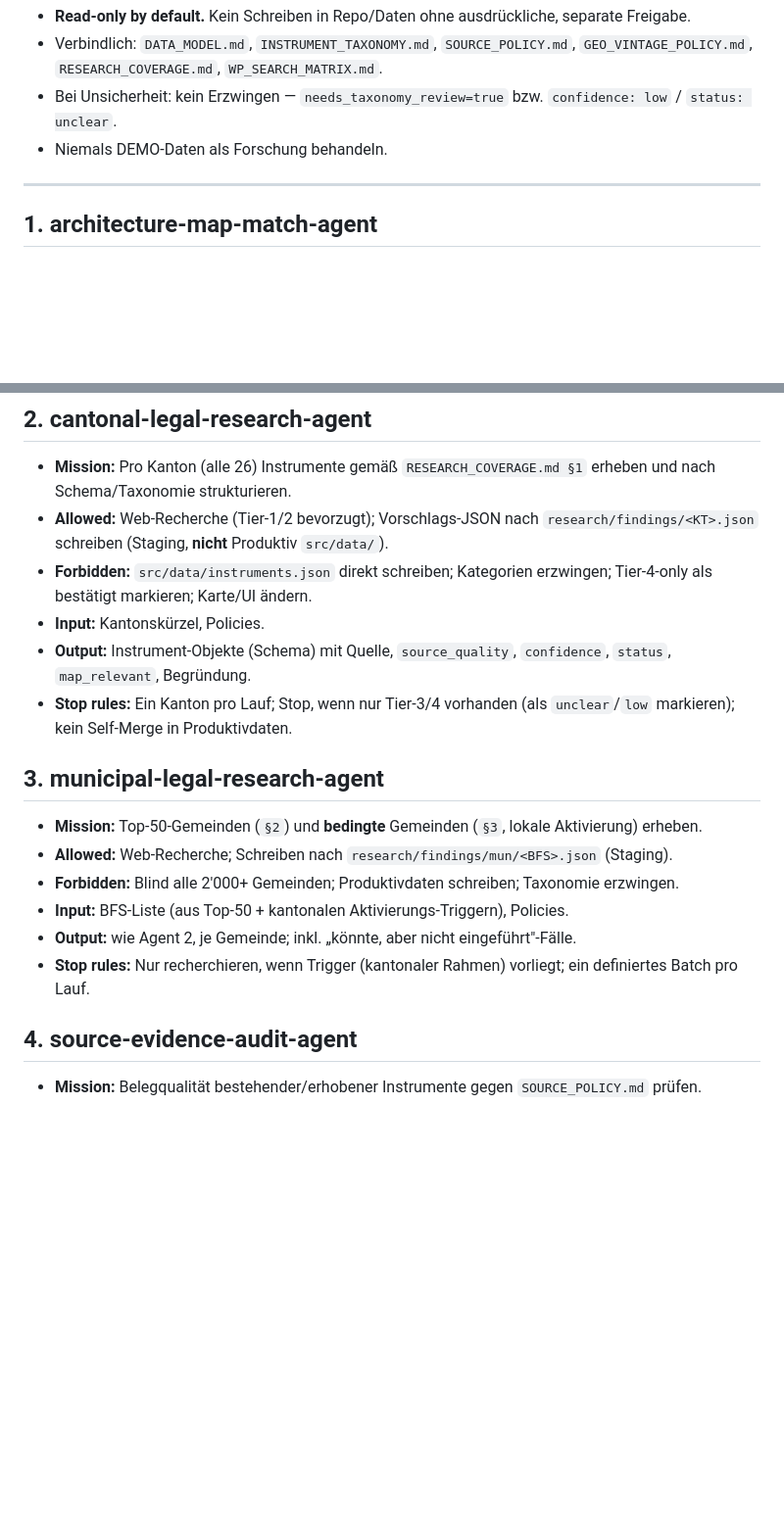
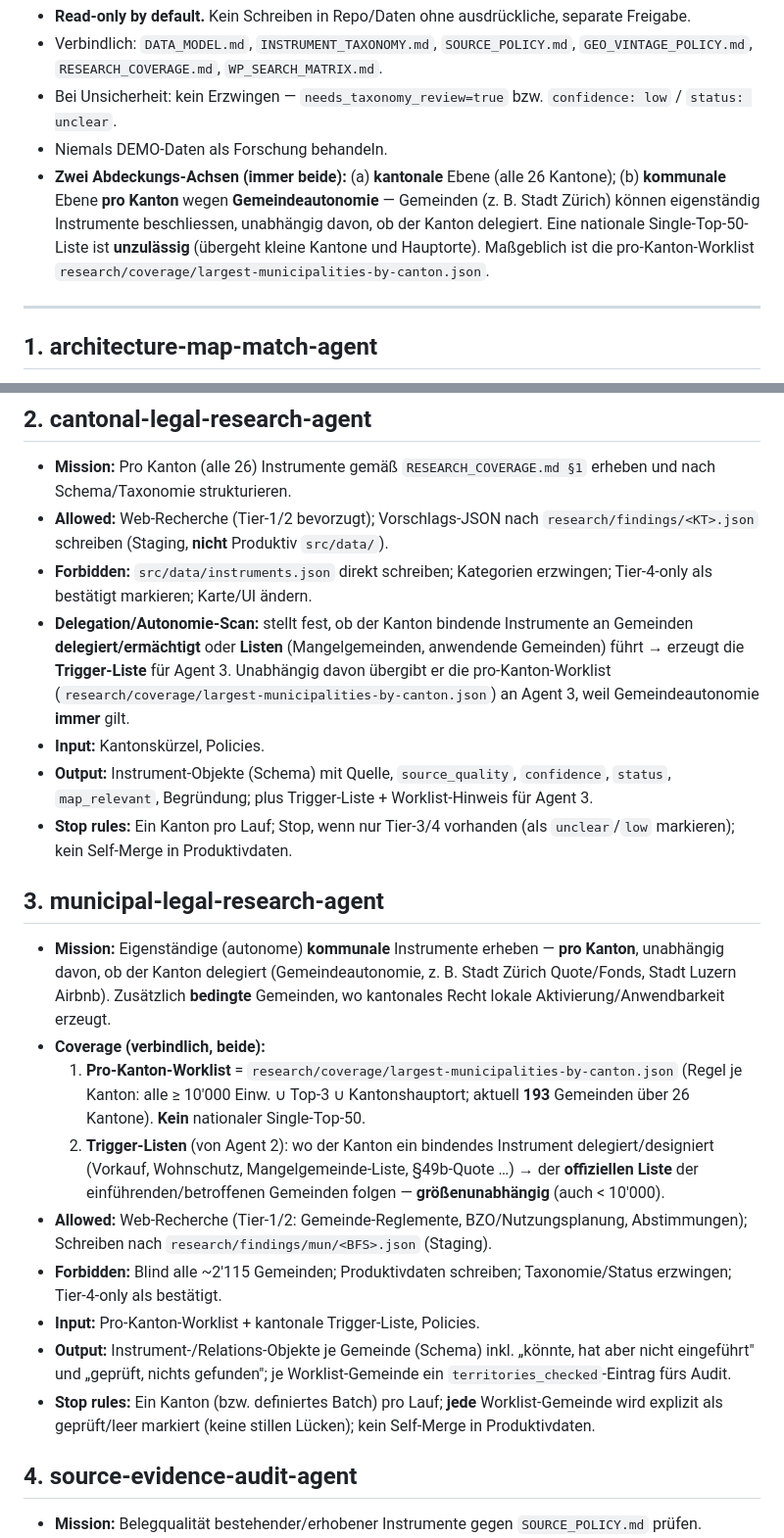
Before and after one commit to buer561-star/regulierungskarte, a Markdown page: research/AGENT_PLAN.md, 2 parts joined by grey strips. Shown at 98% size. Rendered like a GitHub page; blank space fills up the shorter version.

Commit message:
Coverage-Logik auf Gemeindeautonomie umgestellt: grösste Gemeinden PRO KANTON
Hintergrund: Gemeinden entscheiden eigenständig (z. B. Stadt Zürich) - unabhängig
davon, ob der Kanton delegiert. Eine nationale Single-Top-50-Liste uebergeht kleine
Kantone und Hauptorte. Daher: kommunale Recherche PRO KANTON.

- research/coverage/largest-municipalities-by-canton.json (+ .md): Worklist je Kanton
  (Regel: alle >=10'000 Einw. UNION Top-3 UNION Kantonshauptort; aus offizieller swisstopo-
  Einwohnerzahl). Total 193 Gemeinden ueber alle 26 Kantone; alle Hauptorte enthalten.
- research/AGENT_PLAN.md: neue gemeinsame Regel "zwei Abdeckungs-Achsen"; municipal-legal-
  research-agent nutzt jetzt die pro-Kanton-Worklist (statt nationaler Top-50) + Trigger-Listen,
  markiert jede Worklist-Gemeinde explizit (auch "nichts gefunden"); cantonal-agent macht
  Delegations-/Autonomie-Scan und uebergibt Worklist + Trigger-Liste.
- docs/RESEARCH_COVERAGE.md §2: auf pro-Kanton-Regel + Gemeindeautonomie umgestellt;
  nationale Top-50 nur noch Schnellreferenz.

Keine Aenderung an Tool/Karte/Produktivdaten/Geometrie. Validator weiterhin 0 ERROR/0 WARN.

Co-Authored-By: Claude Opus 4.8 <noreply@anthropic.com>
Claude-Session: https://claude.ai/code/session_012jGNrXWkDqWM8nYCmdWWgQ

```diff
--- a/research/AGENT_PLAN.md
+++ b/research/AGENT_PLAN.md
@@ -7,6 +7,7 @@ Gemeinsame Regeln für alle Agenten:
 - Verbindlich: `DATA_MODEL.md`, `INSTRUMENT_TAXONOMY.md`, `SOURCE_POLICY.md`, `GEO_VINTAGE_POLICY.md`, `RESEARCH_COVERAGE.md`, `WP_SEARCH_MATRIX.md`.
 - Bei Unsicherheit: kein Erzwingen — `needs_taxonomy_review=true` bzw. `confidence: low` / `status: unclear`.
 - Niemals DEMO-Daten als Forschung behandeln.
+- **Zwei Abdeckungs-Achsen (immer beide):** (a) **kantonale** Ebene (alle 26 Kantone); (b) **kommunale** Ebene **pro Kanton** wegen **Gemeindeautonomie** — Gemeinden (z. B. Stadt Zürich) können eigenständig Instrumente beschliessen, unabhängig davon, ob der Kanton delegiert. Eine nationale Single-Top-50-Liste ist **unzulässig** (übergeht kleine Kantone und Hauptorte). Maßgeblich ist die pro-Kanton-Worklist `research/coverage/largest-municipalities-by-canton.json`.
 
 ---
 
@@ -22,17 +23,21 @@ Gemeinsame Regeln für alle Agenten:
 - **Mission:** Pro Kanton (alle 26) Instrumente gemäß `RESEARCH_COVERAGE.md §1` erheben und nach Schema/Taxonomie strukturieren.
 - **Allowed:** Web-Recherche (Tier-1/2 bevorzugt); Vorschlags-JSON nach `research/findings/<KT>.json` schreiben (Staging, **nicht** Produktiv `src/data/`).
 - **Forbidden:** `src/data/instruments.json` direkt schreiben; Kategorien erzwingen; Tier-4-only als bestätigt markieren; Karte/UI ändern.
+- **Delegation/Autonomie-Scan:** stellt fest, ob der Kanton bindende Instrumente an Gemeinden **delegiert/ermächtigt** oder **Listen** (Mangelgemeinden, anwendende Gemeinden) führt → erzeugt die **Trigger-Liste** für Agent 3. Unabhängig davon übergibt er die pro-Kanton-Worklist (`research/coverage/largest-municipalities-by-canton.json`) an Agent 3, weil Gemeindeautonomie **immer** gilt.
 - **Input:** Kantonskürzel, Policies.
-- **Output:** Instrument-Objekte (Schema) mit Quelle, `source_quality`, `confidence`, `status`, `map_relevant`, Begründung.
+- **Output:** Instrument-Objekte (Schema) mit Quelle, `source_quality`, `confidence`, `status`, `map_relevant`, Begründung; plus Trigger-Liste + Worklist-Hinweis für Agent 3.
 - **Stop rules:** Ein Kanton pro Lauf; Stop, wenn nur Tier-3/4 vorhanden (als `unclear`/`low` markieren); kein Self-Merge in Produktivdaten.
 
 ## 3. municipal-legal-research-agent
-- **Mission:** Top-50-Gemeinden (`§2`) und **bedingte** Gemeinden (`§3`, lokale Aktivierung) erheben.
-- **Allowed:** Web-Recherche; Schreiben nach `research/findings/mun/<BFS>.json` (Staging).
-- **Forbidden:** Blind alle 2'000+ Gemeinden; Produktivdaten schreiben; Taxonomie erzwingen.
-- **Input:** BFS-Liste (aus Top-50 + kantonalen Aktivierungs-Triggern), Policies.
-- **Output:** wie Agent 2, je Gemeinde; inkl. „könnte, aber nicht eingeführt"-Fälle.
-- **Stop rules:** Nur recherchieren, wenn Trigger (kantonaler Rahmen) vorliegt; ein definiertes Batch pro Lauf.
+- **Mission:** Eigenständige (autonome) **kommunale** Instrumente erheben — **pro Kanton**, unabhängig davon, ob der Kanton delegiert (Gemeindeautonomie, z. B. Stadt Zürich Quote/Fonds, Stadt Luzern Airbnb). Zusätzlich **bedingte** Gemeinden, wo kantonales Recht lokale Aktivierung/Anwendbarkeit erzeugt.
+- **Coverage (verbindlich, beide):**
+  1. **Pro-Kanton-Worklist** = `research/coverage/largest-municipalities-by-canton.json` (Regel je Kanton: alle ≥ 10'000 Einw. ∪ Top-3 ∪ Kantonshauptort; aktuell **193** Gemeinden über 26 Kantone). **Kein** nationaler Single-Top-50.
+  2. **Trigger-Listen** (von Agent 2): wo der Kanton ein bindendes Instrument delegiert/designiert (Vorkauf, Wohnschutz, Mangelgemeinde-Liste, §49b-Quote …) → der **offiziellen Liste** der einführenden/betroffenen Gemeinden folgen — **größenunabhängig** (auch < 10'000).
+- **Allowed:** Web-Recherche (Tier-1/2: Gemeinde-Reglemente, BZO/Nutzungsplanung, Abstimmungen); Schreiben nach `research/findings/mun/<BFS>.json` (Staging).
+- **Forbidden:** Blind alle ~2'115 Gemeinden; Produktivdaten schreiben; Taxonomie/Status erzwingen; Tier-4-only als bestätigt.
+- **Input:** Pro-Kanton-Worklist + kantonale Trigger-Liste, Policies.
+- **Output:** Instrument-/Relations-Objekte je Gemeinde (Schema) inkl. „könnte, hat aber nicht eingeführt" und „geprüft, nichts gefunden"; je Worklist-Gemeinde ein `territories_checked`-Eintrag fürs Audit.
+- **Stop rules:** Ein Kanton (bzw. definiertes Batch) pro Lauf; **jede** Worklist-Gemeinde wird explizit als geprüft/leer markiert (keine stillen Lücken); kein Self-Merge in Produktivdaten.
 
 ## 4. source-evidence-audit-agent
 - **Mission:** Belegqualität bestehender/erhobener Instrumente gegen `SOURCE_POLICY.md` prüfen.
```
Also changed, not shown: docs/RESEARCH_COVERAGE.md (+9 -3 lines).
